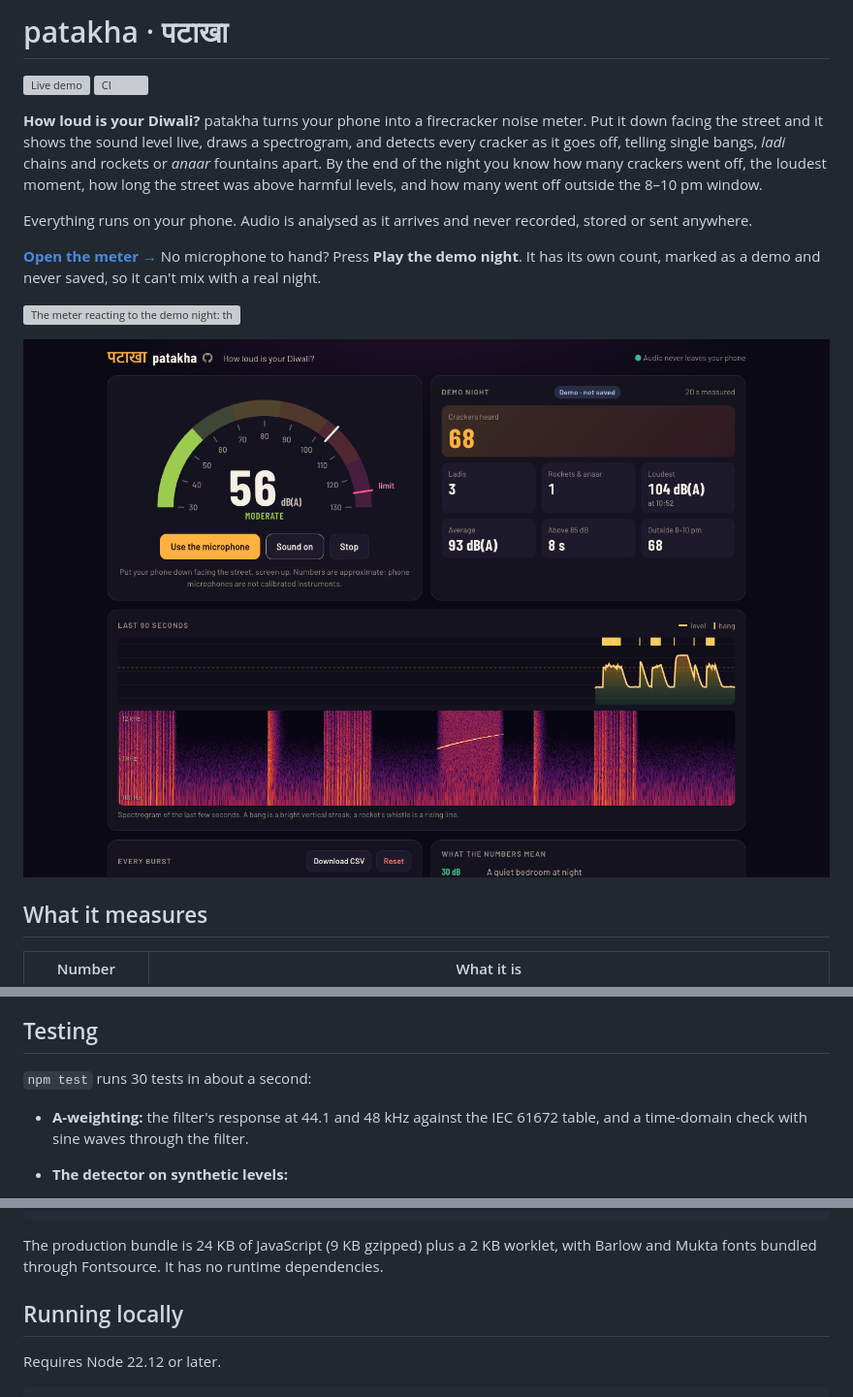
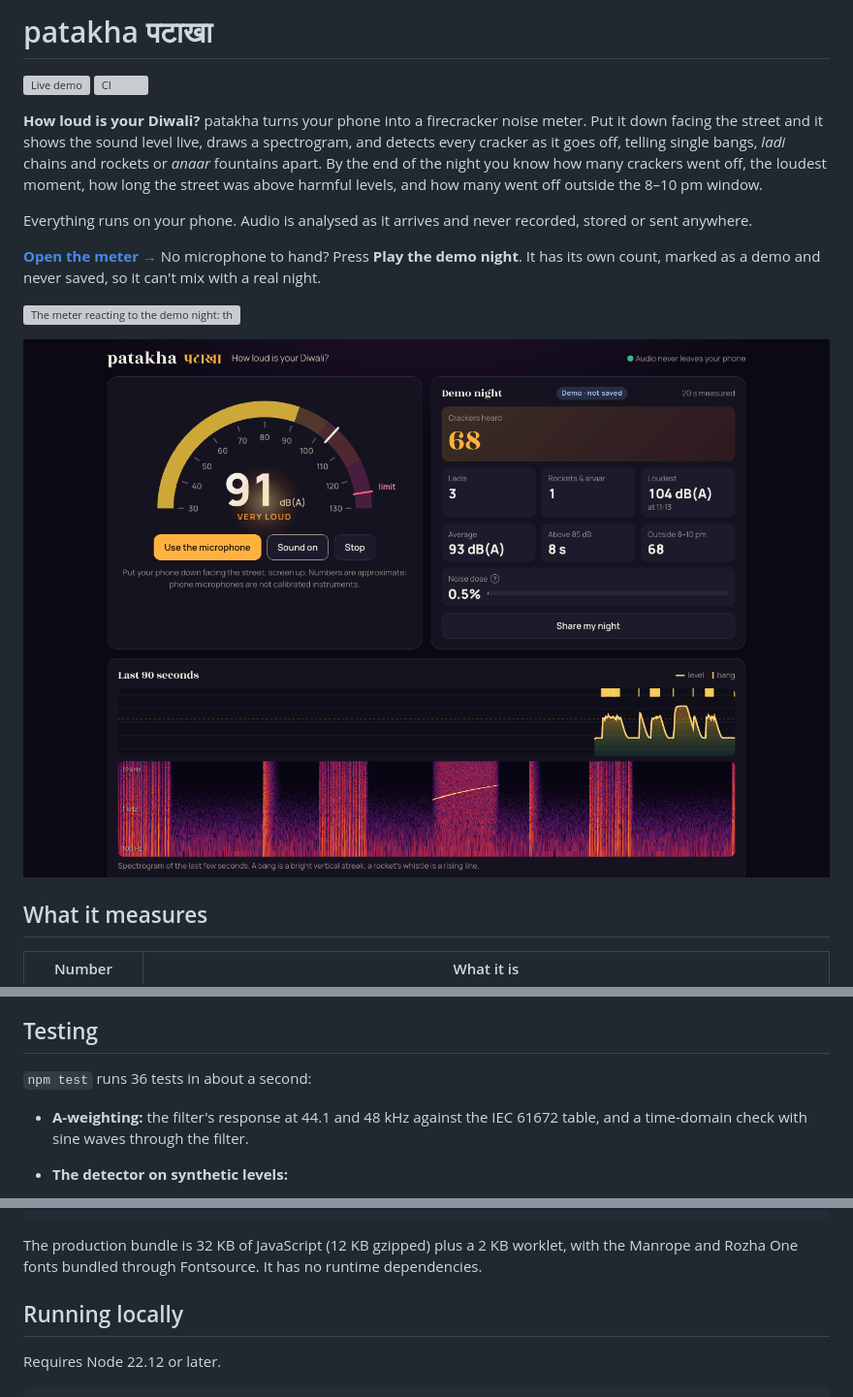
Before and after one commit to SAMARTHJAISWAL/patakha, a Markdown page: README.md, 3 parts joined by grey strips. Shown at 97% size. Rendered like a GitHub page; pictures changed too: docs/hero.png; grey boxes are pictures that could not be loaded.

````diff
--- a/README.md
+++ b/README.md
@@ -1,4 +1,4 @@
-# patakha · पटाखा
+# patakha पटाखा
 
 [![Live demo](https://img.shields.io/badge/live%20demo-samarthjaiswal.github.io%2Fpatakha-ffb23f)](https://samarthjaiswal.github.io/patakha/)
 [![CI](https://github.com/SAMARTHJAISWAL/patakha/actions/workflows/ci.yml/badge.svg)](https://github.com/SAMARTHJAISWAL/patakha/actions/workflows/ci.yml)
@@ -80,7 +83,7 @@ Detection works on levels relative to full scale, so calibration doesn't change
 
 ## Testing
 
-`npm test` runs 30 tests in about a second:
+`npm test` runs 36 tests in about a second:
 
 - **A-weighting:** the filter's response at 44.1 and 48 kHz against the IEC 61672 table, and a time-domain check with sine waves through the filter.
 - **The detector on synthetic levels:**
@@ -141,7 +148,7 @@ tests/            Vitest: A-weighting, detector, the whole pipeline
 scripts/          e2e.py and capture.py (Python Playwright)
 ```
 
-The production bundle is 24 KB of JavaScript (9 KB gzipped) plus a 2 KB worklet, with Barlow and Mukta fonts bundled through Fontsource. It has no runtime dependencies.
+The production bundle is 32 KB of JavaScript (12 KB gzipped) plus a 2 KB worklet, with the Manrope and Rozha One fonts bundled through Fontsource. It has no runtime dependencies.
 
 ## Running locally
 
````
Also changed, not shown: other parts of README.md (+11 -4 lines), docs/phone.png, public/og.png, 12 other files.
